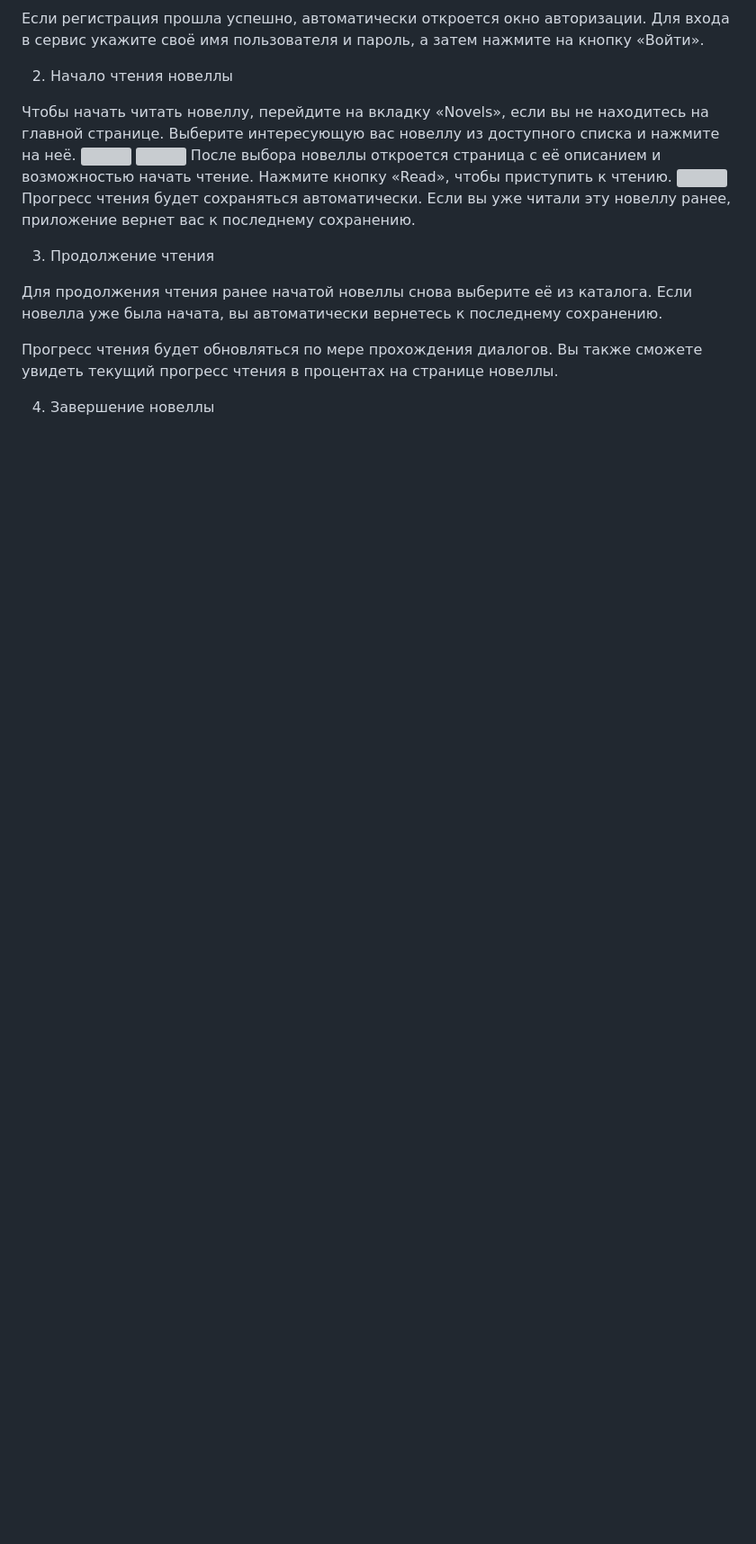
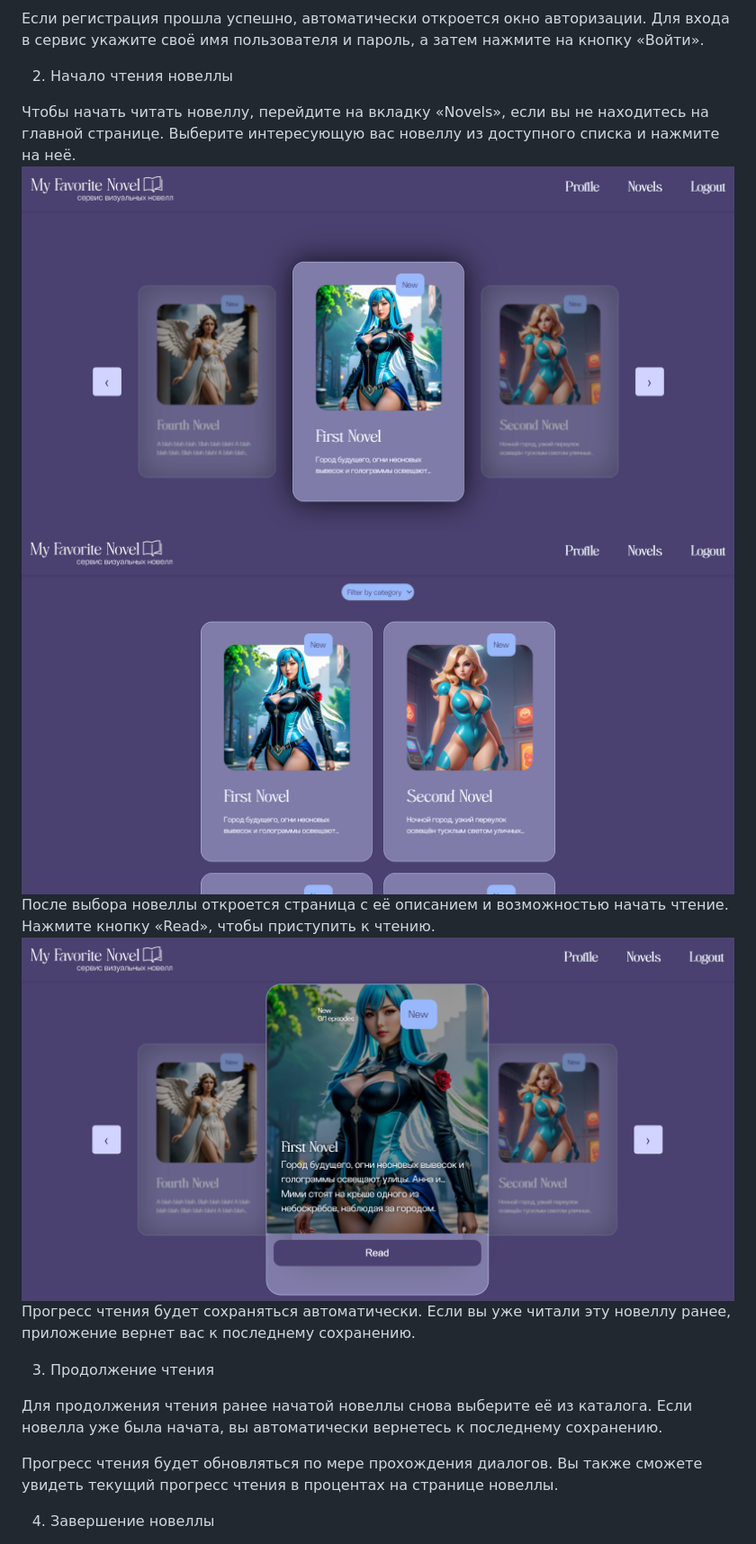
Before and after one commit to Polina-Solovyova/VisualNovels, a Markdown page: README.md, the part around one of its changes. Shown at 90% size. GitHub-like rendering; blank space fills up the shorter version; grey boxes are pictures that could not be loaded.

```diff
--- a/README.md
+++ b/README.md
@@ -80,10 +80,10 @@ npm start
 2. Начало чтения новеллы
 
 Чтобы начать читать новеллу, перейдите на вкладку «Novels», если вы не находитесь на главной странице. Выберите интересующую вас новеллу из доступного списка и нажмите на неё.
-![](./docs/img/novels_carousel.png)
-![](./docs/img/novels_filter.png)
+![](.//img/novels_carousel.png)
+![](.//img/novels_filter.png)
 После выбора новеллы откроется страница с её описанием и возможностью начать чтение. Нажмите кнопку «Read», чтобы приступить к чтению.
-![](./docs/img/novel_detail.png)
+![](.//img/novel_detail.png)
 Прогресс чтения будет сохраняться автоматически. Если вы уже читали эту новеллу ранее, приложение вернет вас к последнему сохранению.
 
 3. Продолжение чтения
```
Also changed, not shown: other parts of README.md (+4 -4 lines).
